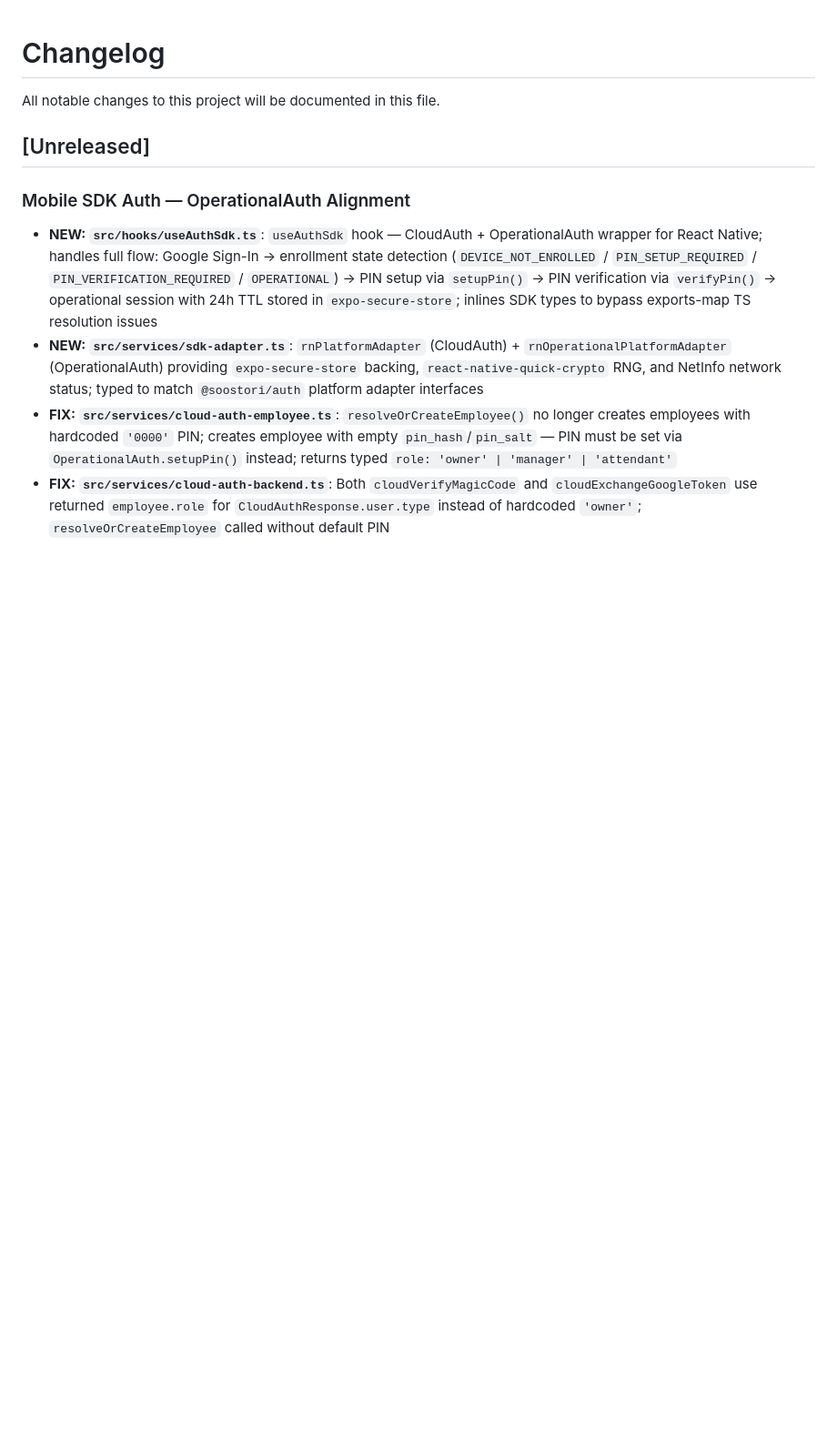
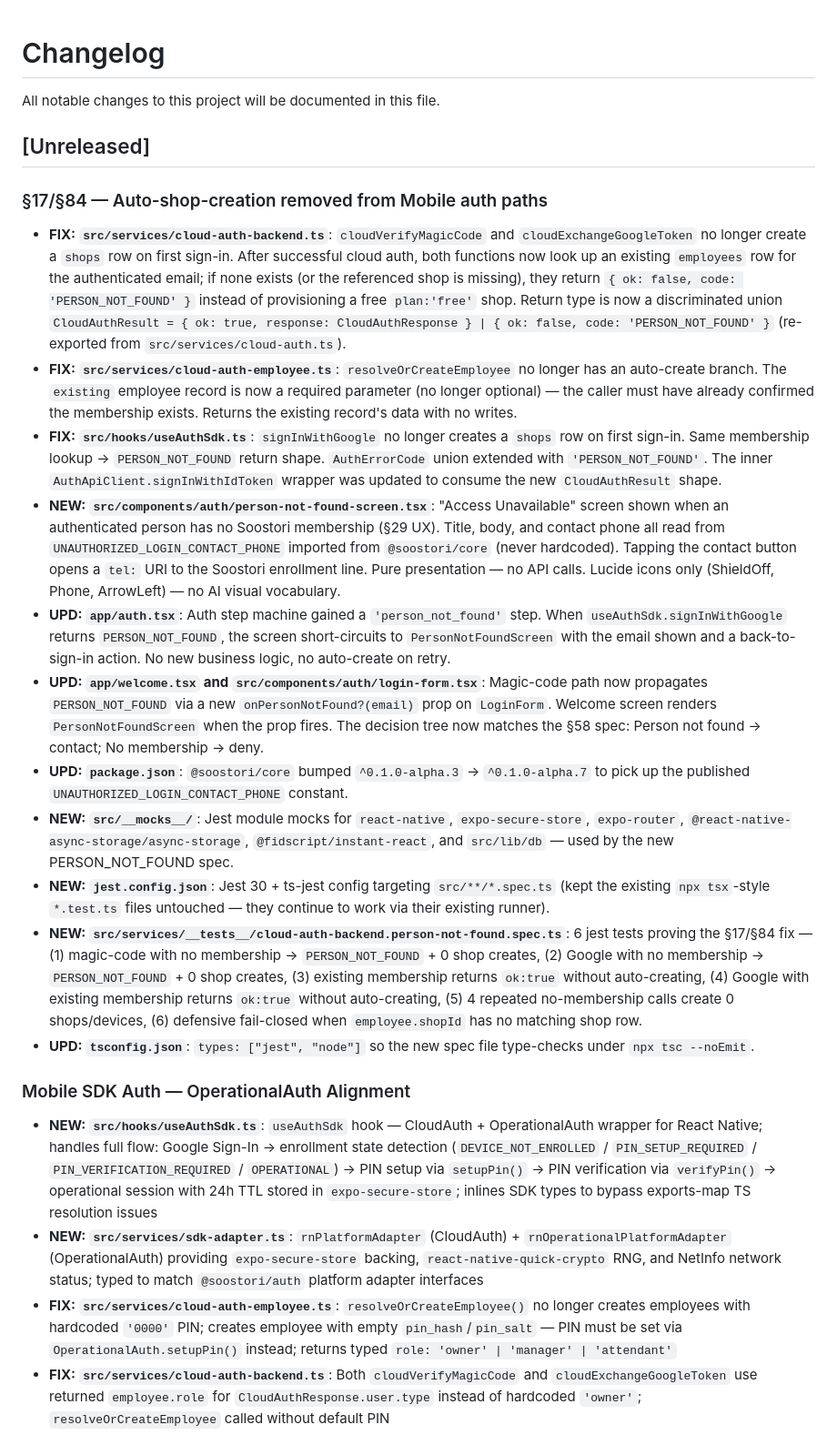
Before and after one commit to Mkid095/soostori-mobile, a Markdown page: CHANGELOG.md, the part around the change. Shown at 91% size. Rendered like a GitHub page; blank space fills up the shorter version.

Commit message:
docs(mobile): CHANGELOG entry for §17/§84 auto-shop removal
Documents the §17/§84 fix, the new PERSON_NOT_FOUND return type, the
PersonNotFoundScreen component, the auth state machine wiring, the
@soostori/core bump, the new jest spec, and the tsconfig types change.

```diff
--- a/CHANGELOG.md
+++ b/CHANGELOG.md
@@ -3,6 +3,20 @@
 All notable changes to this project will be documented in this file.
 
 ## [Unreleased]
+
+### §17/§84 — Auto-shop-creation removed from Mobile auth paths
+
+- **FIX: `src/services/cloud-auth-backend.ts`**: `cloudVerifyMagicCode` and `cloudExchangeGoogleToken` no longer create a `shops` row on first sign-in. After successful cloud auth, both functions now look up an existing `employees` row for the authenticated email; if none exists (or the referenced shop is missing), they return `{ ok: false, code: 'PERSON_NOT_FOUND' }` instead of provisioning a free `plan:'free'` shop. Return type is now a discriminated union `CloudAuthResult = { ok: true, response: CloudAuthResponse } | { ok: false, code: 'PERSON_NOT_FOUND' }` (re-exported from `src/services/cloud-auth.ts`).
+- **FIX: `src/services/cloud-auth-employee.ts`**: `resolveOrCreateEmployee` no longer has an auto-create branch. The `existing` employee record is now a required parameter (no longer optional) — the caller must have already confirmed the membership exists. Returns the existing record's data with no writes.
+- **FIX: `src/hooks/useAuthSdk.ts`**: `signInWithGoogle` no longer creates a `shops` row on first sign-in. Same membership lookup → `PERSON_NOT_FOUND` return shape. `AuthErrorCode` union extended with `'PERSON_NOT_FOUND'`. The inner `AuthApiClient.signInWithIdToken` wrapper was updated to consume the new `CloudAuthResult` shape.
+- **NEW: `src/components/auth/person-not-found-screen.tsx`**: "Access Unavailable" screen shown when an authenticated person has no Soostori membership (§29 UX). Title, body, and contact phone all read from `UNAUTHORIZED_LOGIN_CONTACT_PHONE` imported from `@soostori/core` (never hardcoded). Tapping the contact button opens a `tel:` URI to the Soostori enrollment line. Pure presentation — no API calls. Lucide icons only (ShieldOff, Phone, ArrowLeft) — no AI visual vocabulary.
+- **UPD: `app/auth.tsx`**: Auth step machine gained a `'person_not_found'` step. When `useAuthSdk.signInWithGoogle` returns `PERSON_NOT_FOUND`, the screen short-circuits to `PersonNotFoundScreen` with the email shown and a back-to-sign-in action. No new business logic, no auto-create on retry.
+- **UPD: `app/welcome.tsx` and `src/components/auth/login-form.tsx`**: Magic-code path now propagates `PERSON_NOT_FOUND` via a new `onPersonNotFound?(email)` prop on `LoginForm`. Welcome screen renders `PersonNotFoundScreen` when the prop fires. The decision tree now matches the §58 spec: Person not found → contact; No membership → deny.
+- **UPD: `package.json`**: `@soostori/core` bumped `^0.1.0-alpha.3` → `^0.1.0-alpha.7` to pick up the published `UNAUTHORIZED_LOGIN_CONTACT_PHONE` constant.
+- **NEW: `src/__mocks__/`**: Jest module mocks for `react-native`, `expo-secure-store`, `expo-router`, `@react-native-async-storage/async-storage`, `@fidscript/instant-react`, and `src/lib/db` — used by the new PERSON_NOT_FOUND spec.
+- **NEW: `jest.config.json`**: Jest 30 + ts-jest config targeting `src/**/*.spec.ts` (kept the existing `npx tsx`-style `*.test.ts` files untouched — they continue to work via their existing runner).
+- **NEW: `src/services/__tests__/cloud-auth-backend.person-not-found.spec.ts`**: 6 jest tests proving the §17/§84 fix — (1) magic-code with no membership → `PERSON_NOT_FOUND` + 0 shop creates, (2) Google with no membership → `PERSON_NOT_FOUND` + 0 shop creates, (3) existing membership returns `ok:true` without auto-creating, (4) Google with existing membership returns `ok:true` without auto-creating, (5) 4 repeated no-membership calls create 0 shops/devices, (6) defensive fail-closed when `employee.shopId` has no matching shop row.
+- **UPD: `tsconfig.json`**: `types: ["jest", "node"]` so the new spec file type-checks under `npx tsc --noEmit`.
 
 ### Mobile SDK Auth — OperationalAuth Alignment
 
```
